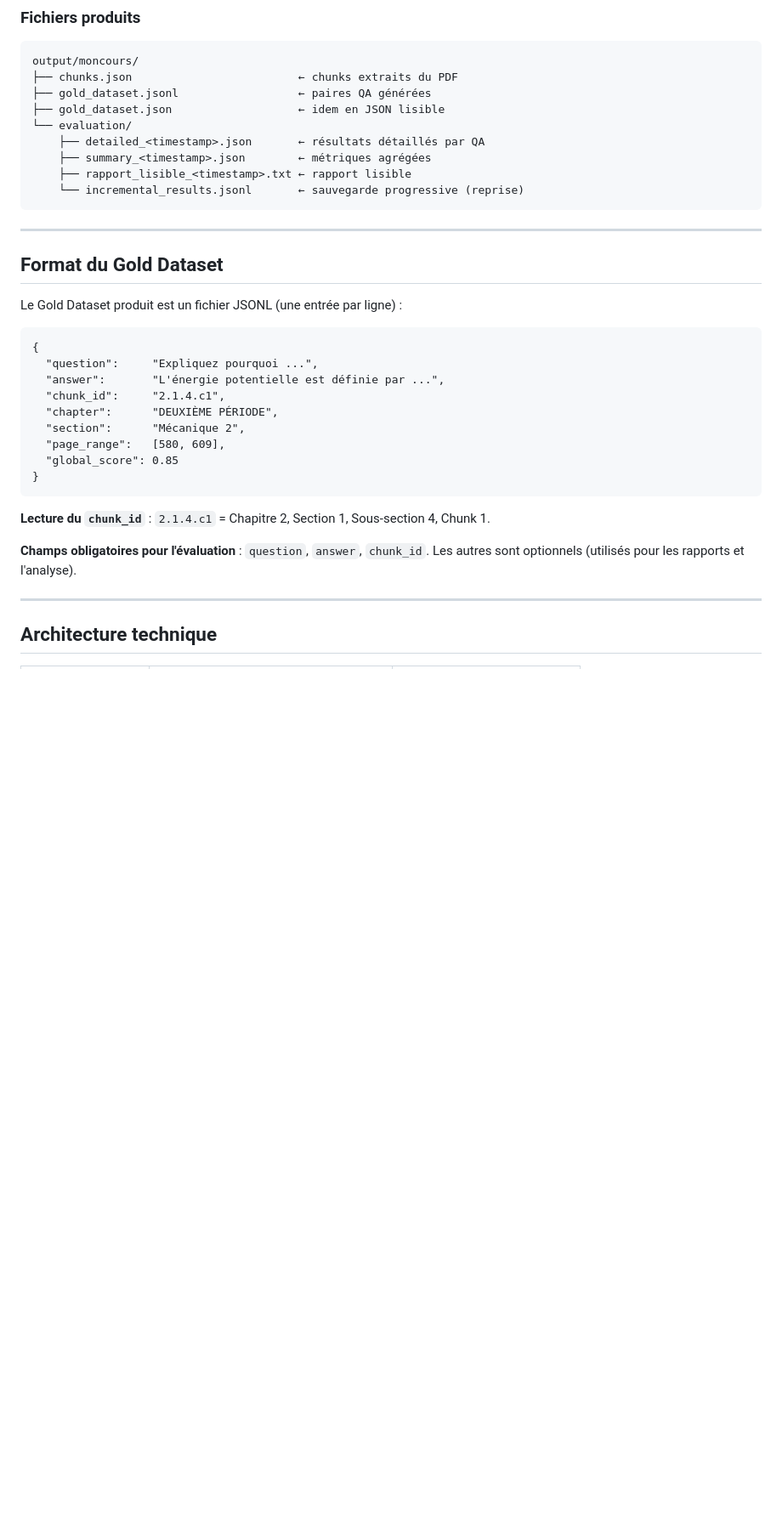
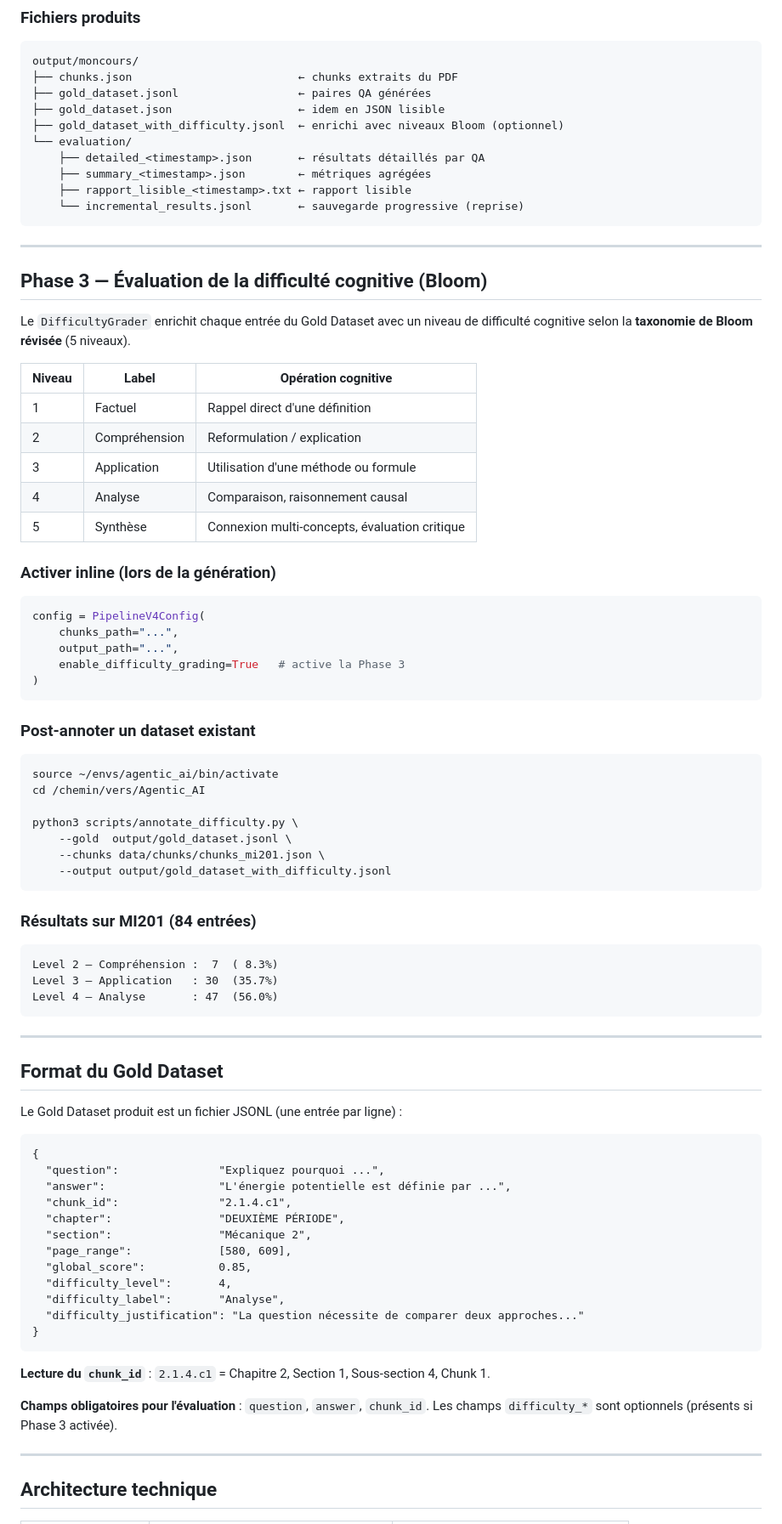
Before and after one commit to Aziz-Benamira/Synthetic-Data-Generation-for-RAG-Systems, a Markdown page: README.md, the part around one of its changes. Shown at 85% size. GitHub-like rendering; blank space fills up the shorter version.

````diff
--- a/README.md
+++ b/README.md
@@ -173,11 +193,57 @@ output/moncours/
 ├── chunks.json                         ← chunks extraits du PDF
 ├── gold_dataset.jsonl                  ← paires QA générées
 ├── gold_dataset.json                   ← idem en JSON lisible
+├── gold_dataset_with_difficulty.jsonl  ← enrichi avec niveaux Bloom (optionnel)
 └── evaluation/
     ├── detailed_<timestamp>.json       ← résultats détaillés par QA
     ├── summary_<timestamp>.json        ← métriques agrégées
     ├── rapport_lisible_<timestamp>.txt ← rapport lisible
     └── incremental_results.jsonl       ← sauvegarde progressive (reprise)
+```
+
+---
+
+## Phase 3 — Évaluation de la difficulté cognitive (Bloom)
+
+Le `DifficultyGrader` enrichit chaque entrée du Gold Dataset avec un niveau de difficulté
+cognitive selon la **taxonomie de Bloom révisée** (5 niveaux).
+
+| Niveau | Label | Opération cognitive |
+|---|---|---|
+| 1 | Factuel | Rappel direct d'une définition |
+| 2 | Compréhension | Reformulation / explication |
+| 3 | Application | Utilisation d'une méthode ou formule |
+| 4 | Analyse | Comparaison, raisonnement causal |
+| 5 | Synthèse | Connexion multi-concepts, évaluation critique |
+
+### Activer inline (lors de la génération)
+
+```python
+config = PipelineV4Config(
+    chunks_path="...",
+    output_path="...",
+    enable_difficulty_grading=True   # active la Phase 3
+)
+```
+
+### Post-annoter un dataset existant
+
+```bash
+source ~/envs/agentic_ai/bin/activate
+cd /chemin/vers/Agentic_AI
+
+python3 scripts/annotate_difficulty.py \
+    --gold  output/gold_dataset.jsonl \
+    --chunks data/chunks/chunks_mi201.json \
+    --output output/gold_dataset_with_difficulty.jsonl
+```
+
+### Résultats sur MI201 (84 entrées)
+
+```
+Level 2 — Compréhension :  7  ( 8.3%)
+Level 3 — Application   : 30  (35.7%)
+Level 4 — Analyse       : 47  (56.0%)
 ```
 
 ---
@@ -188,20 +254,23 @@ Le Gold Dataset produit est un fichier JSONL (une entrée par ligne) :
 
 ```jsonl
 {
-  "question":     "Expliquez pourquoi ...",
-  "answer":       "L'énergie potentielle est définie par ...",
-  "chunk_id":     "2.1.4.c1",
-  "chapter":      "DEUXIÈME PÉRIODE",
-  "section":      "Mécanique 2",
-  "page_range":   [580, 609],
-  "global_score": 0.85
+  "question":               "Expliquez pourquoi ...",
+  "answer":                 "L'énergie potentielle est définie par ...",
+  "chunk_id":               "2.1.4.c1",
+  "chapter":                "DEUXIÈME PÉRIODE",
+  "section":                "Mécanique 2",
+  "page_range":             [580, 609],
+  "global_score":           0.85,
+  "difficulty_level":       4,
+  "difficulty_label":       "Analyse",
+  "difficulty_justification": "La question nécessite de comparer deux approches..."
 }
 ```
 
 **Lecture du `chunk_id`** : `2.1.4.c1` = Chapitre 2, Section 1, Sous-section 4, Chunk 1.
 
 **Champs obligatoires pour l'évaluation** : `question`, `answer`, `chunk_id`.
-Les autres sont optionnels (utilisés pour les rapports et l'analyse).
+Les champs `difficulty_*` sont optionnels (présents si Phase 3 activée).
 
 ---
 
````
Also changed, not shown: other parts of README.md (+39 -8 lines).
